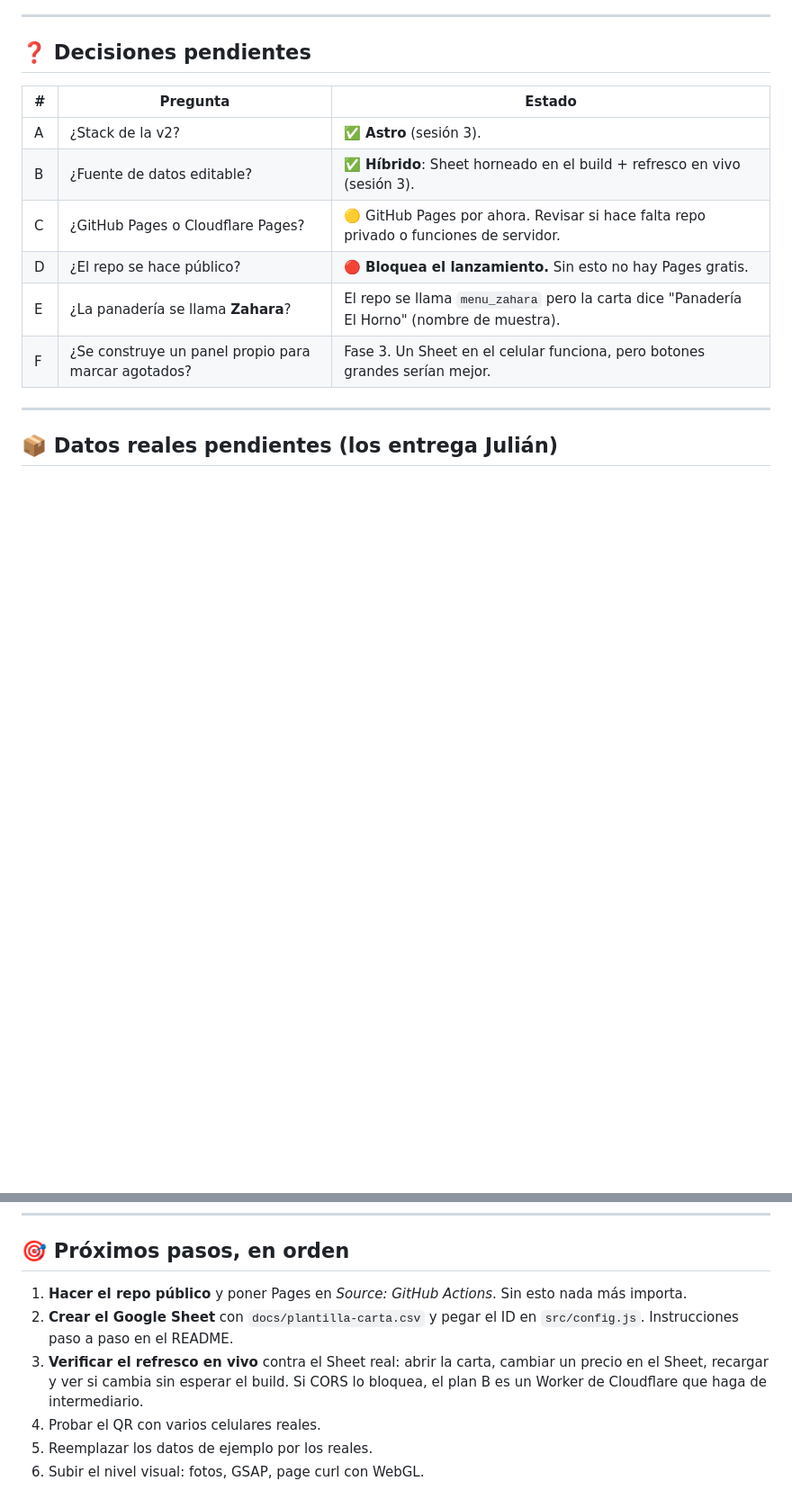
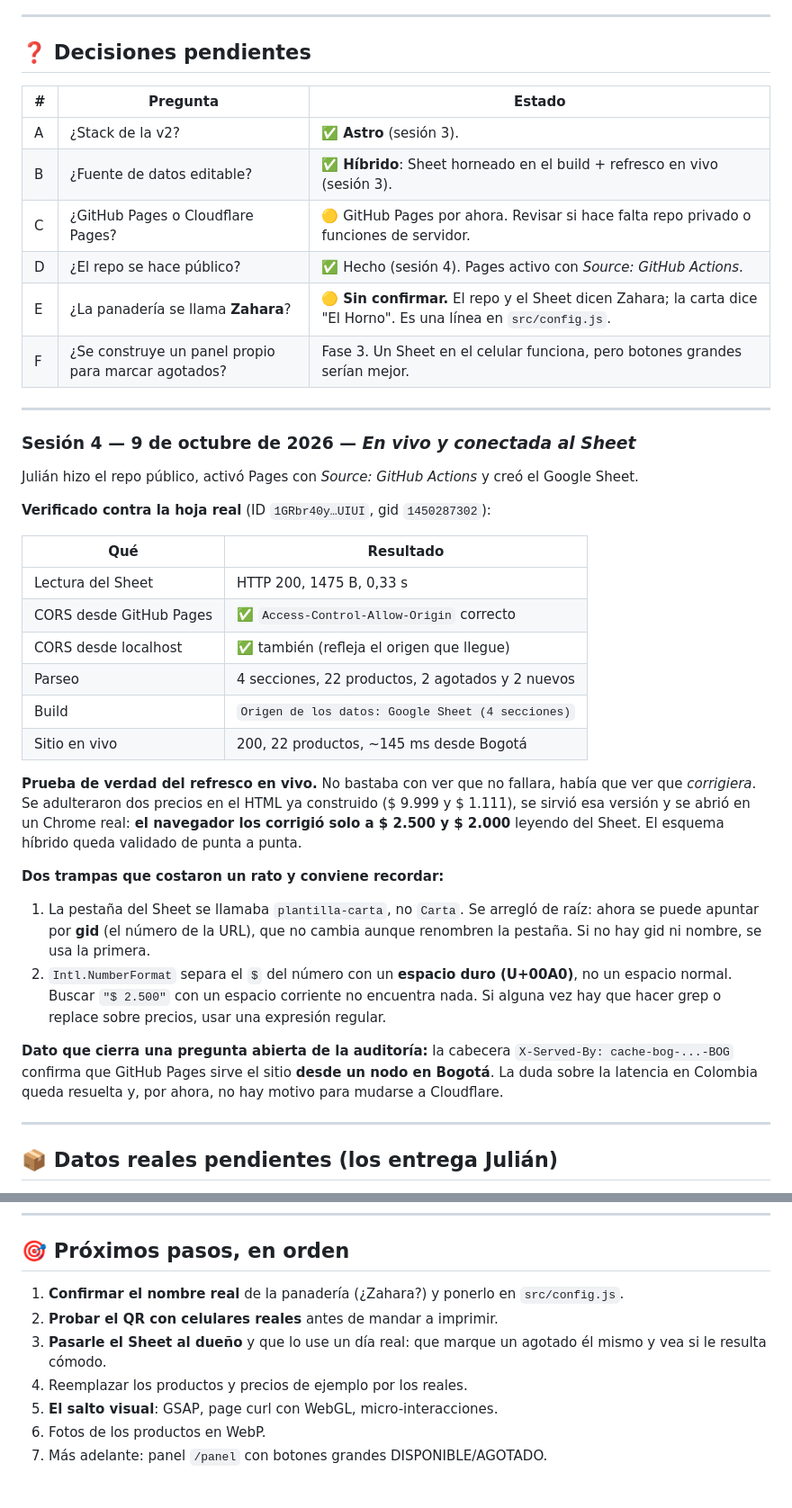
Before and after one commit to jdgonzalezz2/menu_zahara, a Markdown page: BITACORA.md, 2 parts joined by grey strips. Shown at 90% size. Drawn GitHub-style; blank space fills up the shorter version.

Commit message:
Bitácora: la carta ya está en vivo y conectada al Sheet
Se registra la verificación de punta a punta de la sesión 4, incluida la
prueba real del refresco en vivo (se adulteraron dos precios en el HTML
construido y el navegador los corrigió solo leyendo del Sheet).

Se anotan dos trampas para el futuro: el gid como forma robusta de apuntar
a una pestaña, y el espacio duro U+00A0 que Intl mete entre el signo y el
número. También queda registrado que GitHub Pages sirve desde Bogotá, lo
que cierra la duda de latencia que quedó abierta en la auditoría.

Co-Authored-By: Claude Opus 5 <noreply@anthropic.com>
Claude-Session: https://claude.ai/code/session_01CMpPH7C9ABJKajtMtoaZuZ

```diff
--- a/BITACORA.md
+++ b/BITACORA.md
@@ -188,9 +185,49 @@ motivo**, no la borres.
 | A | ¿Stack de la v2? | ✅ **Astro** (sesión 3). |
 | B | ¿Fuente de datos editable? | ✅ **Híbrido**: Sheet horneado en el build + refresco en vivo (sesión 3). |
 | C | ¿GitHub Pages o Cloudflare Pages? | 🟡 GitHub Pages por ahora. Revisar si hace falta repo privado o funciones de servidor. |
-| D | ¿El repo se hace público? | 🔴 **Bloquea el lanzamiento.** Sin esto no hay Pages gratis. |
-| E | ¿La panadería se llama **Zahara**? | El repo se llama `menu_zahara` pero la carta dice "Panadería El Horno" (nombre de muestra). |
+| D | ¿El repo se hace público? | ✅ Hecho (sesión 4). Pages activo con *Source: GitHub Actions*. |
+| E | ¿La panadería se llama **Zahara**? | 🟡 **Sin confirmar.** El repo y el Sheet dicen Zahara; la carta dice "El Horno". Es una línea en `src/config.js`. |
 | F | ¿Se construye un panel propio para marcar agotados? | Fase 3. Un Sheet en el celular funciona, pero botones grandes serían mejor. |
+
+---
+
+### Sesión 4 — 9 de octubre de 2026 — *En vivo y conectada al Sheet*
+
+Julián hizo el repo público, activó Pages con *Source: GitHub Actions* y creó
+el Google Sheet.
+
+**Verificado contra la hoja real** (ID `1GRbr40y…UIUI`, gid `1450287302`):
+
+| Qué | Resultado |
+|---|---|
+| Lectura del Sheet | HTTP 200, 1475 B, 0,33 s |
+| CORS desde GitHub Pages | ✅ `Access-Control-Allow-Origin` correcto |
+| CORS desde localhost | ✅ también (refleja el origen que llegue) |
+| Parseo | 4 secciones, 22 productos, 2 agotados y 2 nuevos |
+| Build | `Origen de los datos: Google Sheet (4 secciones)` |
+| Sitio en vivo | 200, 22 productos, ~145 ms desde Bogotá |
+
+**Prueba de verdad del refresco en vivo.** No bastaba con ver que no fallara,
+había que ver que *corrigiera*. Se adulteraron dos precios en el HTML ya
+construido ($ 9.999 y $ 1.111), se sirvió esa versión y se abrió en un Chrome
+real: **el navegador los corrigió solo a $ 2.500 y $ 2.000** leyendo del
+Sheet. El esquema híbrido queda validado de punta a punta.
+
+**Dos trampas que costaron un rato y conviene recordar:**
+
+1. La pestaña del Sheet se llamaba `plantilla-carta`, no `Carta`. Se arregló
+   de raíz: ahora se puede apuntar por **gid** (el número de la URL), que no
+   cambia aunque renombren la pestaña. Si no hay gid ni nombre, se usa la
+   primera.
+2. `Intl.NumberFormat` separa el `$` del número con un **espacio duro
+   (U+00A0)**, no un espacio normal. Buscar `"$ 2.500"` con un espacio
+   corriente no encuentra nada. Si alguna vez hay que hacer grep o replace
+   sobre precios, usar una expresión regular.
+
+**Dato que cierra una pregunta abierta de la auditoría:** la cabecera
+`X-Served-By: cache-bog-...-BOG` confirma que GitHub Pages sirve el sitio
+**desde un nodo en Bogotá**. La duda sobre la latencia en Colombia queda
+resuelta y, por ahora, no hay motivo para mudarse a Cloudflare.
 
 ---
 
@@ -206,14 +243,12 @@ motivo**, no la borres.
 
 ## 🎯 Próximos pasos, en orden
 
-1. **Hacer el repo público** y poner Pages en *Source: GitHub Actions*.
-   Sin esto nada más importa.
-2. **Crear el Google Sheet** con `docs/plantilla-carta.csv` y pegar el ID en
-   `src/config.js`. Instrucciones paso a paso en el README.
-3. **Verificar el refresco en vivo** contra el Sheet real: abrir la carta,
-   cambiar un precio en el Sheet, recargar y ver si cambia sin esperar el
-   build. Si CORS lo bloquea, el plan B es un Worker de Cloudflare que haga
-   de intermediario.
-4. Probar el QR con varios celulares reales.
-5. Reemplazar los datos de ejemplo por los reales.
-6. Subir el nivel visual: fotos, GSAP, page curl con WebGL.
+1. **Confirmar el nombre real** de la panadería (¿Zahara?) y ponerlo en
+   `src/config.js`.
+2. **Probar el QR con celulares reales** antes de mandar a imprimir.
+3. **Pasarle el Sheet al dueño** y que lo use un día real: que marque un
+   agotado él mismo y vea si le resulta cómodo.
+4. Reemplazar los productos y precios de ejemplo por los reales.
+5. **El salto visual**: GSAP, page curl con WebGL, micro-interacciones.
+6. Fotos de los productos en WebP.
+7. Más adelante: panel `/panel` con botones grandes DISPONIBLE/AGOTADO.
```
Also changed, not shown: other parts of BITACORA.md (+10 -13 lines).
